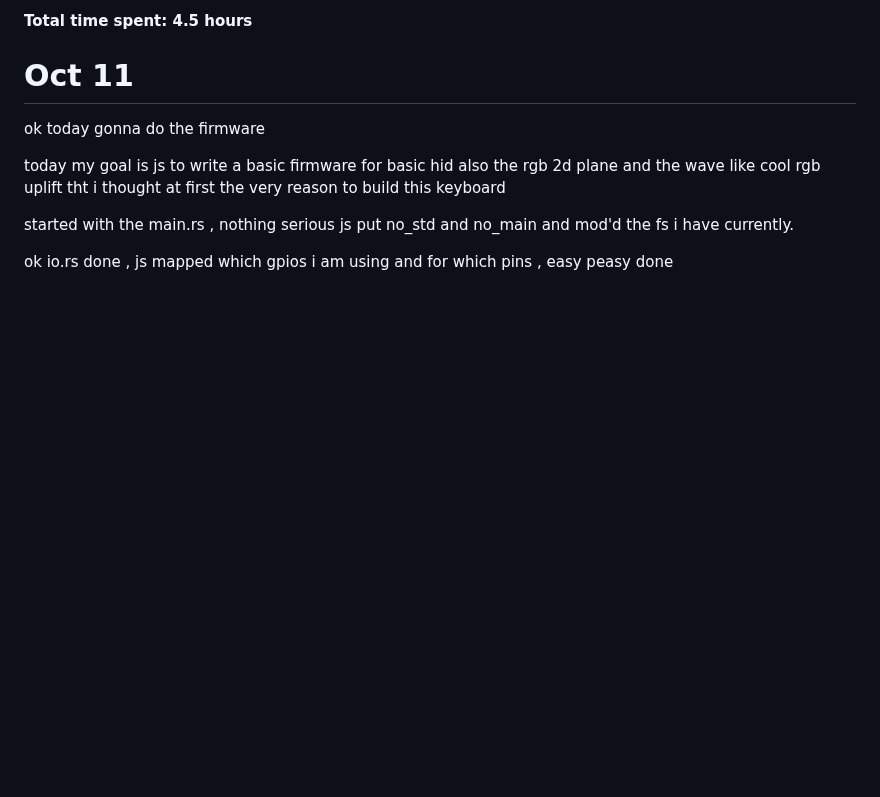
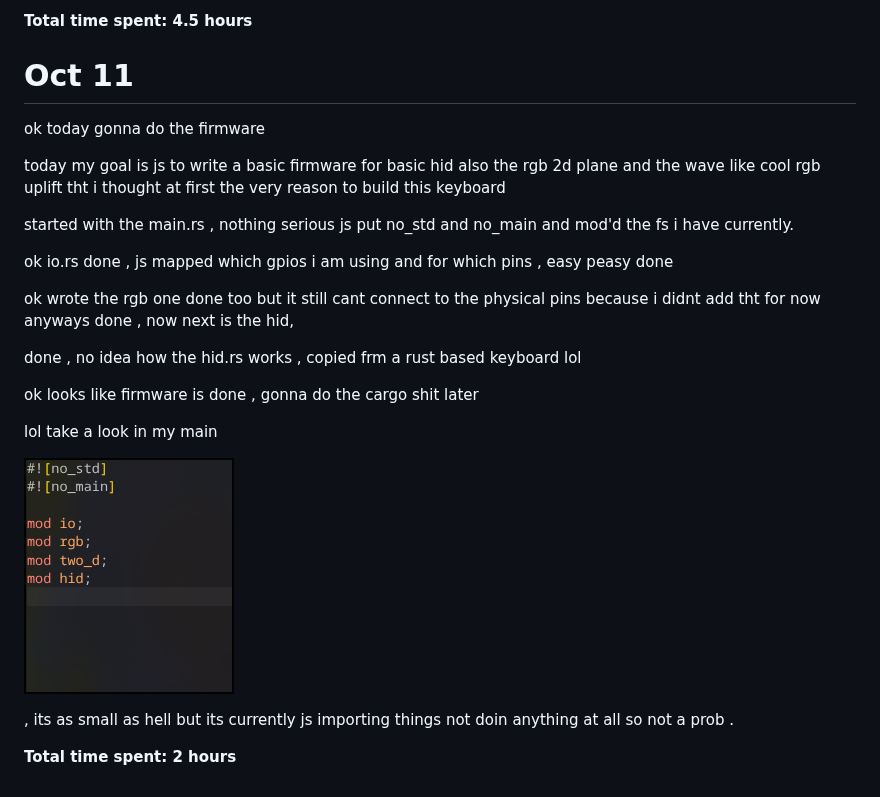
Before and after one commit to Erox-02/Texor, a Markdown page: JOURNAL.md, the part around the change. Drawn GitHub-style; pictures changed too: assets/main.png (added); blank space fills up the shorter version.

```diff
--- a/JOURNAL.md
+++ b/JOURNAL.md
@@ -246,3 +246,18 @@ today my goal is js to write a basic firmware for basic hid also the rgb 2d plan
 started with the main.rs , nothing serious js put no_std and no_main and mod'd the fs i have currently.
 
 ok io.rs done , js mapped which gpios i am using and for which pins , easy peasy done
+
+ok wrote the rgb one done too but it still cant connect to the physical pins because i didnt add tht for now anyways done , now next is the hid,
+
+done , no idea how the hid.rs works , copied frm a rust based keyboard lol
+
+ok looks like firmware is done , gonna do the cargo shit later
+
+lol take a look in my main
+
+![](assets/main.png)
+
+, its as small as hell but its currently js importing things not doin anything at all so not a prob .
+
+
+**Total time spent: 2 hours**
```
Also changed, not shown: 18 other files.
